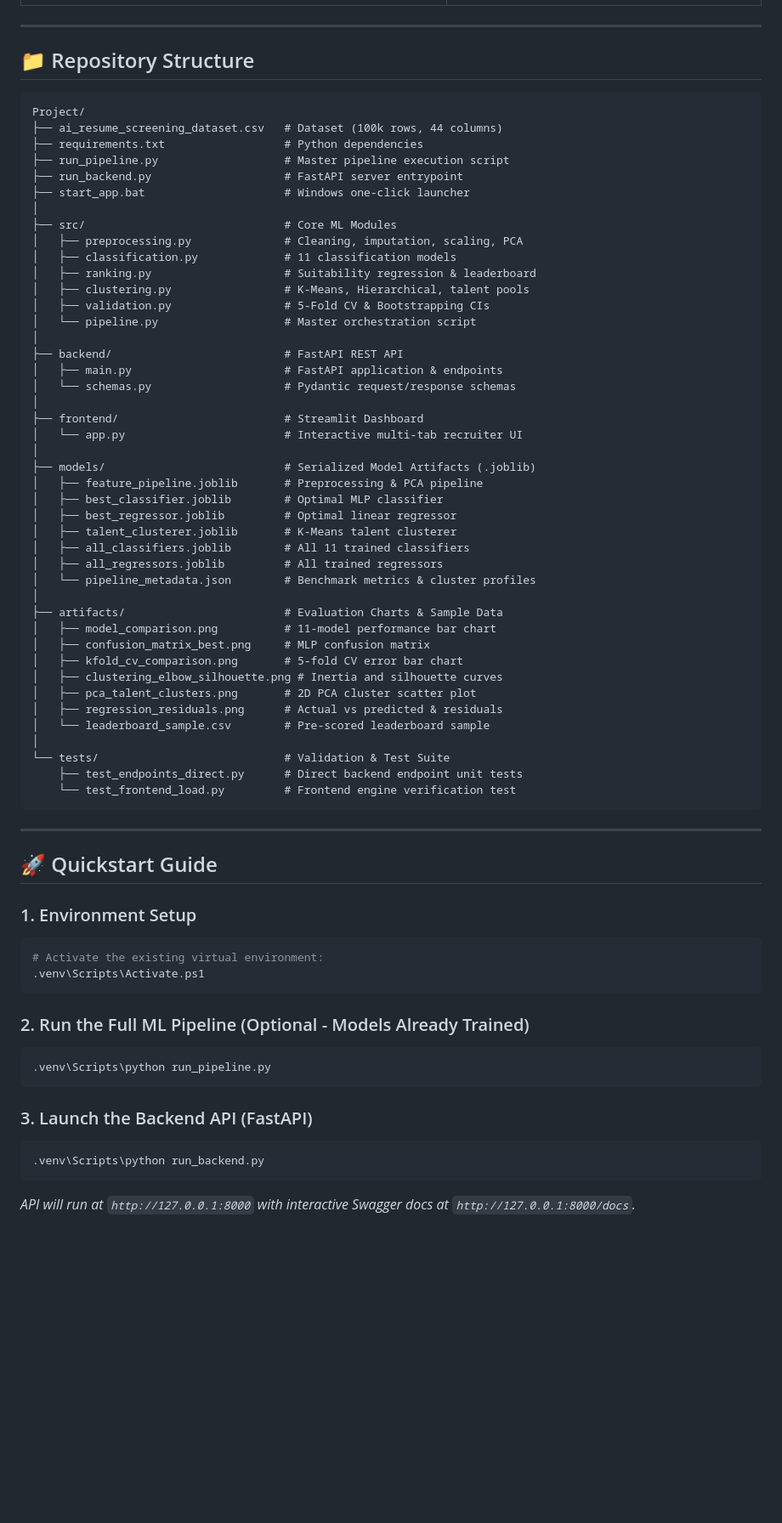
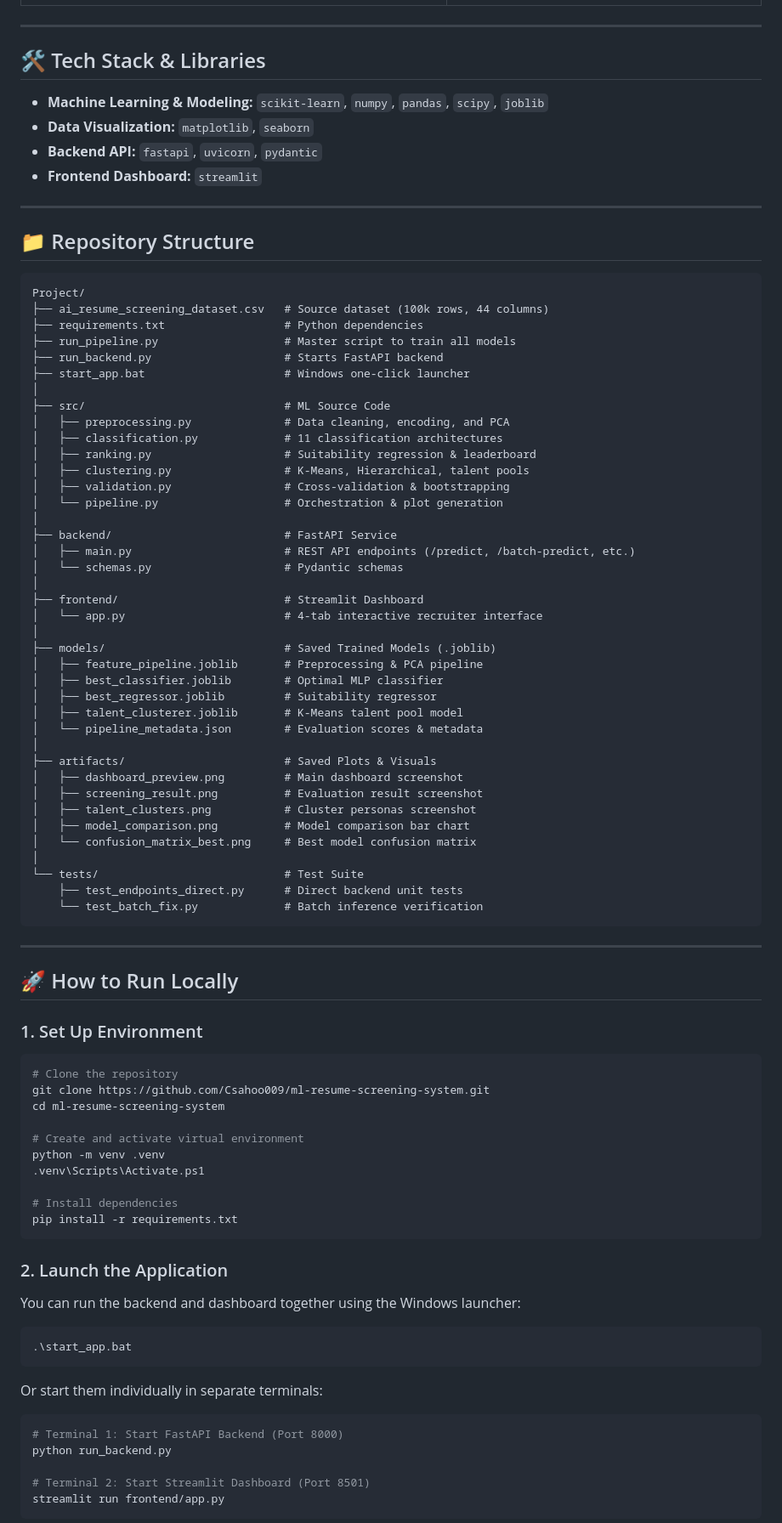
Before and after one commit to Csahoo009/ml-resume-screening-system, a Markdown page: README.md, the part around one of its changes. Shown at 85% size. Rendered like a GitHub page; blank space fills up the shorter version.

Commit message:
Add dashboard screenshots and refine project documentation

````diff
--- a/README.md
+++ b/README.md
@@ -67,72 +60,90 @@ An enterprise-grade, end-to-end Machine Learning pipeline and full-stack recruit
 
 ---
 
+## 🛠️ Tech Stack & Libraries
+
+* **Machine Learning & Modeling:** `scikit-learn`, `numpy`, `pandas`, `scipy`, `joblib`
+* **Data Visualization:** `matplotlib`, `seaborn`
+* **Backend API:** `fastapi`, `uvicorn`, `pydantic`
+* **Frontend Dashboard:** `streamlit`
+
+---
+
 ## 📁 Repository Structure
 
 ```
 Project/
-├── ai_resume_screening_dataset.csv   # Dataset (100k rows, 44 columns)
+├── ai_resume_screening_dataset.csv   # Source dataset (100k rows, 44 columns)
 ├── requirements.txt                  # Python dependencies
-├── run_pipeline.py                   # Master pipeline execution script
-├── run_backend.py                    # FastAPI server entrypoint
+├── run_pipeline.py                   # Master script to train all models
+├── run_backend.py                    # Starts FastAPI backend
 ├── start_app.bat                     # Windows one-click launcher
 │
-├── src/                              # Core ML Modules
-│   ├── preprocessing.py              # Cleaning, imputation, scaling, PCA
-│   ├── classification.py             # 11 classification models
+├── src/                              # ML Source Code
+│   ├── preprocessing.py              # Data cleaning, encoding, and PCA
+│   ├── classification.py             # 11 classification architectures
 │   ├── ranking.py                    # Suitability regression & leaderboard
 │   ├── clustering.py                 # K-Means, Hierarchical, talent pools
-│   ├── validation.py                 # 5-Fold CV & Bootstrapping CIs
-│   └── pipeline.py                   # Master orchestration script
+│   ├── validation.py                 # Cross-validation & bootstrapping
+│   └── pipeline.py                   # Orchestration & plot generation
 │
-├── backend/                          # FastAPI REST API
-│   ├── main.py                       # FastAPI application & endpoints
-│   └── schemas.py                    # Pydantic request/response schemas
+├── backend/                          # FastAPI Service
+│   ├── main.py                       # REST API endpoints (/predict, /batch-predict, etc.)
+│   └── schemas.py                    # Pydantic schemas
 │
 ├── frontend/                         # Streamlit Dashboard
-│   └── app.py                        # Interactive multi-tab recruiter UI
+│   └── app.py                        # 4-tab interactive recruiter interface
 │
-├── models/                           # Serialized Model Artifacts (.joblib)
+├── models/                           # Saved Trained Models (.joblib)
 │   ├── feature_pipeline.joblib       # Preprocessing & PCA pipeline
 │   ├── best_classifier.joblib        # Optimal MLP classifier
-│   ├── best_regressor.joblib         # Optimal linear regressor
-│   ├── talent_clusterer.joblib       # K-Means talent clusterer
-│   ├── all_classifiers.joblib        # All 11 trained classifiers
-│   ├── all_regressors.joblib         # All trained regressors
-│   └── pipeline_metadata.json        # Benchmark metrics & cluster profiles
+│   ├── best_regressor.joblib         # Suitability regressor
+│   ├── talent_clusterer.joblib       # K-Means talent pool model
+│   └── pipeline_metadata.json        # Evaluation scores & metadata
 │
-├── artifacts/                        # Evaluation Charts & Sample Data
-│   ├── model_comparison.png          # 11-model performance bar chart
-│   ├── confusion_matrix_best.png     # MLP confusion matrix
-│   ├── kfold_cv_comparison.png       # 5-fold CV error bar chart
-│   ├── clustering_elbow_silhouette.png # Inertia and silhouette curves
-│   ├── pca_talent_clusters.png       # 2D PCA cluster scatter plot
-│   ├── regression_residuals.png      # Actual vs predicted & residuals
-│   └── leaderboard_sample.csv        # Pre-scored leaderboard sample
+├── artifacts/                        # Saved Plots & Visuals
+│   ├── dashboard_preview.png         # Main dashboard screenshot
+│   ├── screening_result.png          # Evaluation result screenshot
+│   ├── talent_clusters.png           # Cluster personas screenshot
+│   ├── model_comparison.png          # Model comparison bar chart
+│   └── confusion_matrix_best.png     # Best model confusion matrix
 │
-└── tests/                            # Validation & Test Suite
-    ├── test_endpoints_direct.py      # Direct backend endpoint unit tests
-    └── test_frontend_load.py         # Frontend engine verification test
+└── tests/                            # Test Suite
+    ├── test_endpoints_direct.py      # Direct backend unit tests
+    └── test_batch_fix.py             # Batch inference verification
 ```
 
 ---
 
-## 🚀 Quickstart Guide
+## 🚀 How to Run Locally
 
-### 1. Environment Setup
+### 1. Set Up Environment
 ```powershell
-# Activate the existing virtual environment:
+# Clone the repository
+git clone https://github.com/Csahoo009/ml-resume-screening-system.git
+cd ml-resume-screening-system
+
+# Create and activate virtual environment
+python -m venv .venv
 .venv\Scripts\Activate.ps1
+
+# Install dependencies
+pip install -r requirements.txt
 ```
 
-### 2. Run the Full ML Pipeline (Optional - Models Already Trained)
+### 2. Launch the Application
+You can run the backend and dashboard together using the Windows launcher:
 ```powershell
-.venv\Scripts\python run_pipeline.py
+.\start_app.bat
 ```
 
-### 3. Launch the Backend API (FastAPI)
+Or start them individually in separate terminals:
+
 ```powershell
-.venv\Scripts\python run_backend.py
+# Terminal 1: Start FastAPI Backend (Port 8000)
+python run_backend.py
+
+# Terminal 2: Start Streamlit Dashboard (Port 8501)
+streamlit run frontend/app.py
 ```
-*API will run at `http://127.0.0.1:8000` with interactive Swagger docs at `http://127.0.0.1:8000/docs`.*
 
````
Also changed, not shown: other parts of README.md (+44 -51 lines), artifacts/screening_result.png (added), artifacts/talent_clusters.png (added), 1 other file.
